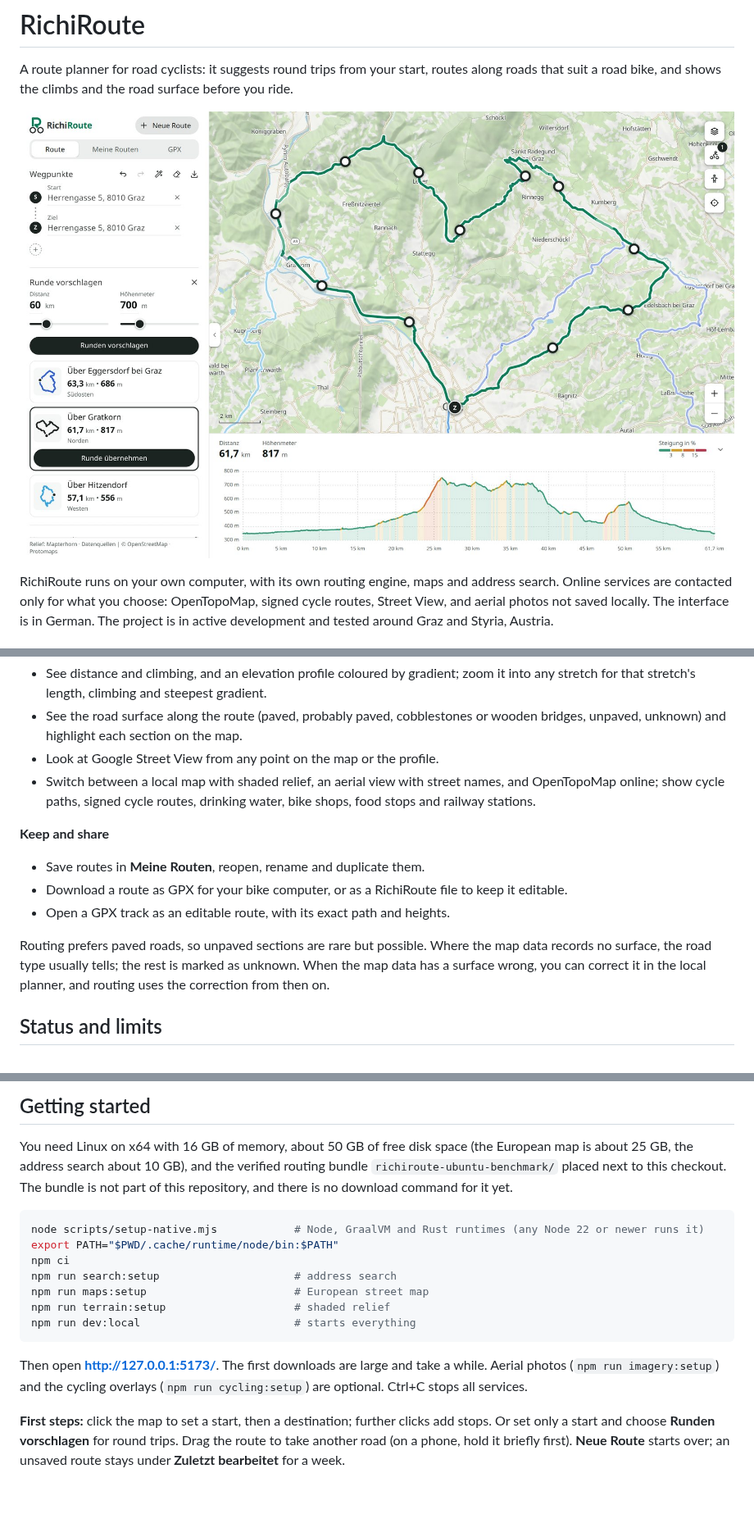
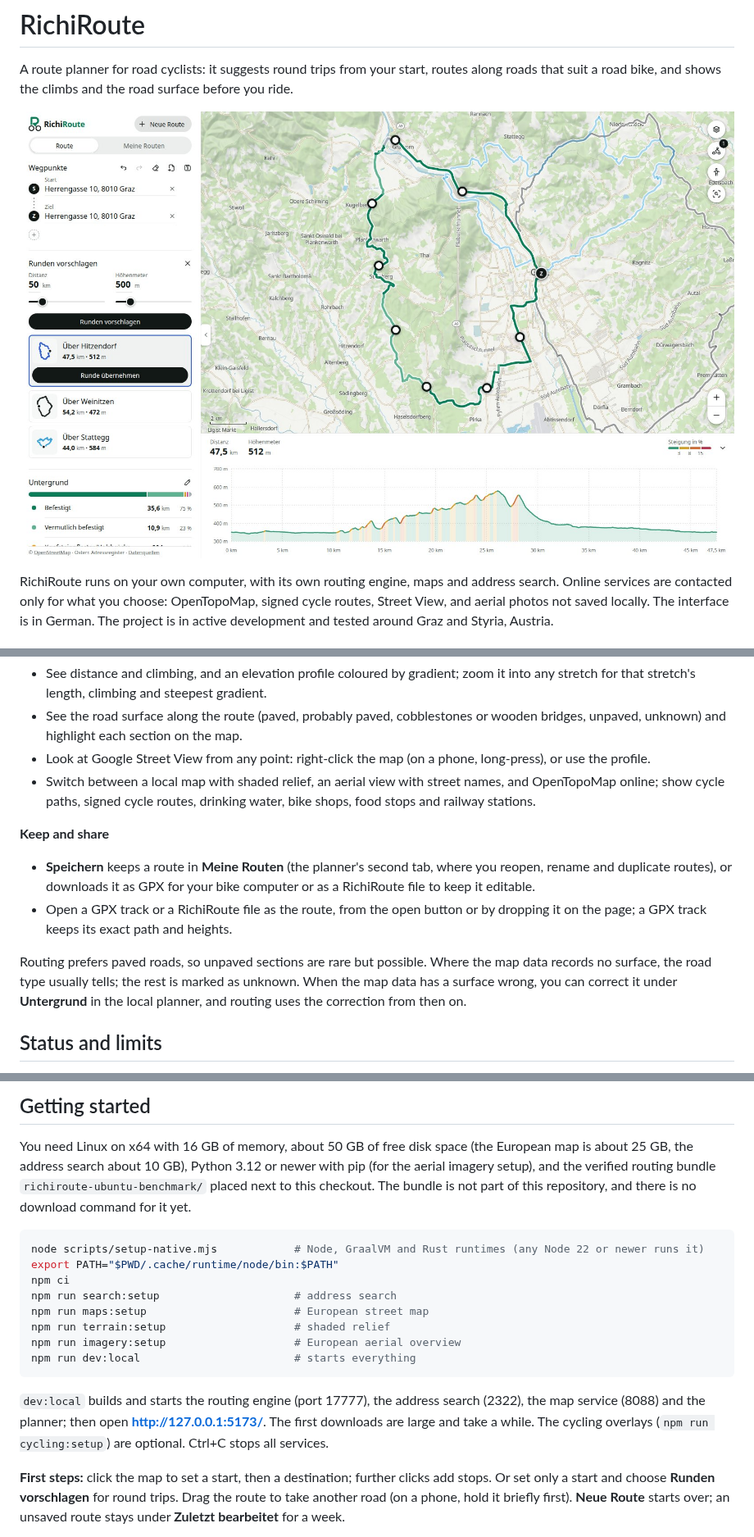
Before and after one commit to adamn676/richi-route, a Markdown page: README.md, 3 parts joined by grey strips. Shown at 82% size. Drawn GitHub-style; pictures changed too: docs/images/planner.jpg; blank space fills up the shorter version.

Commit message:
Update README and screenshot

````diff
--- a/README.md
+++ b/README.md
@@ -25,19 +25,20 @@ active development and tested around Graz and Styria, Austria.
   stretch's length, climbing and steepest gradient.
 - See the road surface along the route (paved, probably paved, cobblestones or wooden bridges, unpaved, unknown)
   and highlight each section on the map.
-- Look at Google Street View from any point on the map or the profile.
+- Look at Google Street View from any point: right-click the map (on a phone, long-press), or use the profile.
 - Switch between a local map with shaded relief, an aerial view with street names, and OpenTopoMap online; show
   cycle paths, signed cycle routes, drinking water, bike shops, food stops and railway stations.
 
 **Keep and share**
 
-- Save routes in **Meine Routen**, reopen, rename and duplicate them.
-- Download a route as GPX for your bike computer, or as a RichiRoute file to keep it editable.
-- Open a GPX track as an editable route, with its exact path and heights.
+- **Speichern** keeps a route in **Meine Routen** (the planner's second tab, where you reopen, rename and duplicate
+  routes), or downloads it as GPX for your bike computer or as a RichiRoute file to keep it editable.
+- Open a GPX track or a RichiRoute file as the route, from the open button or by dropping it on the page; a GPX
+  track keeps its exact path and heights.
 
 Routing prefers paved roads, so unpaved sections are rare but possible. Where the map
 data records no surface, the road type usually tells; the rest is marked as unknown. When the map data has a surface
-wrong, you can correct it in the local planner, and routing uses the correction from then on.
+wrong, you can correct it under **Untergrund** in the local planner, and routing uses the correction from then on.
 
 ## Status and limits
 
@@ -52,8 +53,9 @@ wrong, you can correct it in the local planner, and routing uses the correction
 ## Getting started
 
 You need Linux on x64 with 16 GB of memory, about 50 GB of free disk space (the European map is about 25 GB, the
-address search about 10 GB), and the verified routing bundle `richiroute-ubuntu-benchmark/` placed next to this
-checkout. The bundle is not part of this repository, and there is no download command for it yet.
+address search about 10 GB), Python 3.12 or newer with pip (for the aerial imagery setup), and the verified routing
+bundle `richiroute-ubuntu-benchmark/` placed next to this checkout. The bundle is not part of this repository, and
+there is no download command for it yet.
 
 ```sh
 node scripts/setup-native.mjs            # Node, GraalVM and Rust runtimes (any Node 22 or newer runs it)
@@ -62,12 +64,13 @@ npm ci
 npm run search:setup                     # address search
 npm run maps:setup                       # European street map
 npm run terrain:setup                    # shaded relief
+npm run imagery:setup                    # European aerial overview
 npm run dev:local                        # starts everything
 ```
 
-Then open **http://127.0.0.1:5173/**. The first downloads are large and take a while. Aerial photos
-(`npm run imagery:setup`) and the cycling overlays (`npm run cycling:setup`) are optional. Ctrl+C stops all
-services.
+`dev:local` builds and starts the routing engine (port 17777), the address search (2322), the map service (8088)
+and the planner; then open **http://127.0.0.1:5173/**. The first downloads are large and take a while. The cycling
+overlays (`npm run cycling:setup`) are optional. Ctrl+C stops all services.
 
 **First steps:** click the map to set a start, then a destination; further clicks add stops. Or set only a start and
 choose **Runden vorschlagen** for round trips. Drag the route to take another road (on a phone, hold it briefly
````
Also changed, not shown: other parts of README.md (+5 -5 lines), docs/local-development.md (+1 -0 lines).
